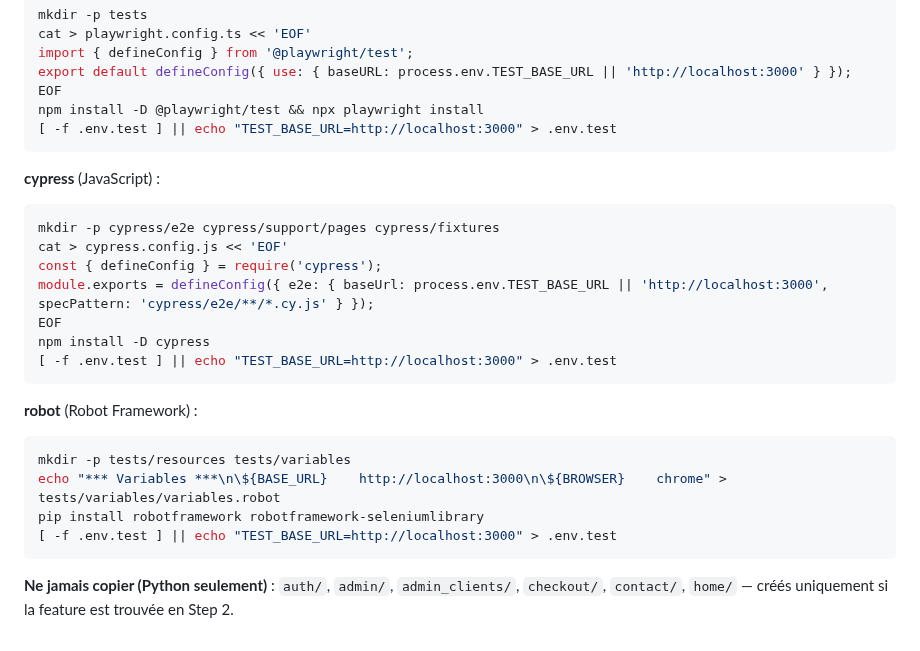
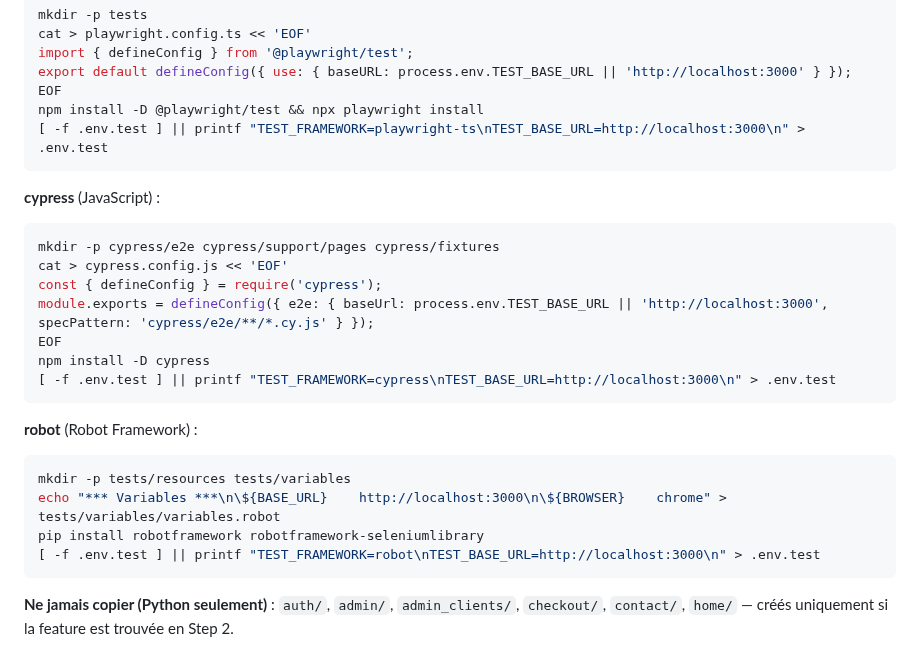
Before and after one commit to Aronbfrt/test-end-to-end, a Markdown page: commands/e2e-audit.md, the part around the change. GitHub-like rendering.

Commit message:
fix: TEST_FRAMEWORK absent bootstrap non-Python + incohérence marqueur migration
- e2e-audit bootstrap playwright-ts/cypress/robot: echo TEST_BASE_URL seulement
  → printf avec TEST_FRAMEWORK inclus (si .env.test absent, e2e-coverage/update cassés)
- README 'converted from' → 'migrated from' (cohérent avec e2e-audit qui génère 'migrated from')
- e2e-update: Robot accepte aussi '[Documentation] converted from' (ancienne doc)

````diff
--- a/commands/e2e-audit.md
+++ b/commands/e2e-audit.md
@@ -177,7 +177,7 @@ import { defineConfig } from '@playwright/test';
 export default defineConfig({ use: { baseURL: process.env.TEST_BASE_URL || 'http://localhost:3000' } });
 EOF
 npm install -D @playwright/test && npx playwright install
-[ -f .env.test ] || echo "TEST_BASE_URL=http://localhost:3000" > .env.test
+[ -f .env.test ] || printf "TEST_FRAMEWORK=playwright-ts\nTEST_BASE_URL=http://localhost:3000\n" > .env.test
 ```
 
 **cypress** (JavaScript) :
@@ -188,7 +188,7 @@ const { defineConfig } = require('cypress');
 module.exports = defineConfig({ e2e: { baseUrl: process.env.TEST_BASE_URL || 'http://localhost:3000', specPattern: 'cypress/e2e/**/*.cy.js' } });
 EOF
 npm install -D cypress
-[ -f .env.test ] || echo "TEST_BASE_URL=http://localhost:3000" > .env.test
+[ -f .env.test ] || printf "TEST_FRAMEWORK=cypress\nTEST_BASE_URL=http://localhost:3000\n" > .env.test
 ```
 
 **robot** (Robot Framework) :
@@ -196,7 +196,7 @@ npm install -D cypress
 mkdir -p tests/resources tests/variables
 echo "*** Variables ***\n\${BASE_URL}    http://localhost:3000\n\${BROWSER}    chrome" > tests/variables/variables.robot
 pip install robotframework robotframework-seleniumlibrary
-[ -f .env.test ] || echo "TEST_BASE_URL=http://localhost:3000" > .env.test
+[ -f .env.test ] || printf "TEST_FRAMEWORK=robot\nTEST_BASE_URL=http://localhost:3000\n" > .env.test
 ```
 
 **Ne jamais copier (Python seulement)** : `auth/`, `admin/`, `admin_clients/`, `checkout/`, `contact/`, `home/` — créés uniquement si la feature est trouvée en Step 2.
````
Also changed, not shown: README.md (+1 -1 lines), commands/e2e-update.md (+1 -1 lines).
